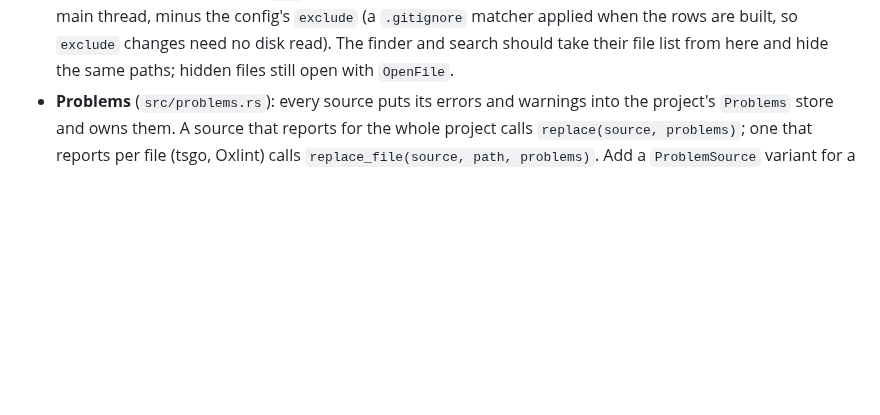
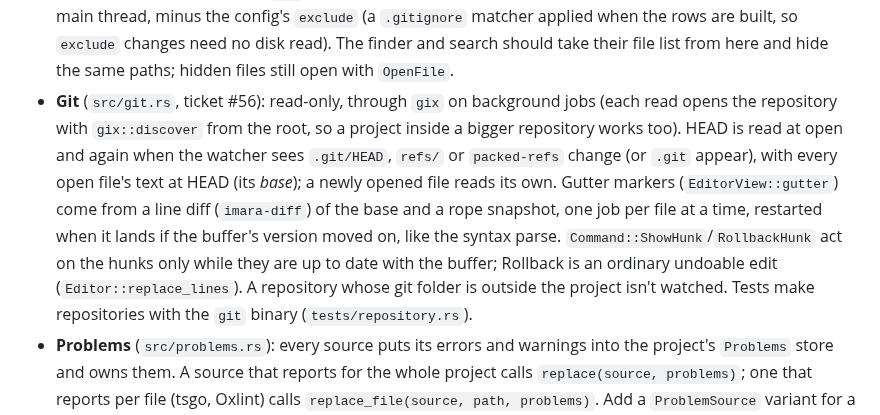
Before and after one commit to prudentmildew/genea, a Markdown page: ARCHITECTURE.md, the part around the change. Rendered like a GitHub page; blank space fills up the shorter version.

Commit message:
ARCHITECTURE.md: read-only git and the gutter (#56)

```diff
--- a/ARCHITECTURE.md
+++ b/ARCHITECTURE.md
@@ -85,6 +85,20 @@ use, and nothing else:
   applied when the rows are built, so `exclude` changes need no disk read).
   The finder and search should take their file list from here and hide the
   same paths; hidden files still open with `OpenFile`.
+- **Git** (`src/git.rs`, ticket #56): read-only, through `gix` on
+  background jobs (each read opens the repository with `gix::discover`
+  from the root, so a project inside a bigger repository works too). HEAD
+  is read at open and again when the watcher sees `.git/HEAD`, `refs/` or
+  `packed-refs` change (or `.git` appear), with every open file's text at
+  HEAD (its *base*); a newly opened file reads its own. Gutter markers
+  (`EditorView::gutter`) come from a line diff (`imara-diff`) of the base
+  and a rope snapshot, one job per file at a time, restarted when it lands
+  if the buffer's version moved on, like the syntax parse.
+  `Command::ShowHunk`/`RollbackHunk` act on the hunks only while they are
+  up to date with the buffer; Rollback is an ordinary undoable edit
+  (`Editor::replace_lines`). A repository whose git folder is outside the
+  project isn't watched. Tests make repositories with the `git` binary
+  (`tests/repository.rs`).
 - **Problems** (`src/problems.rs`): every source puts its errors and
   warnings into the project's `Problems` store and owns them. A source that
   reports for the whole project calls `replace(source, problems)`; one that
```
